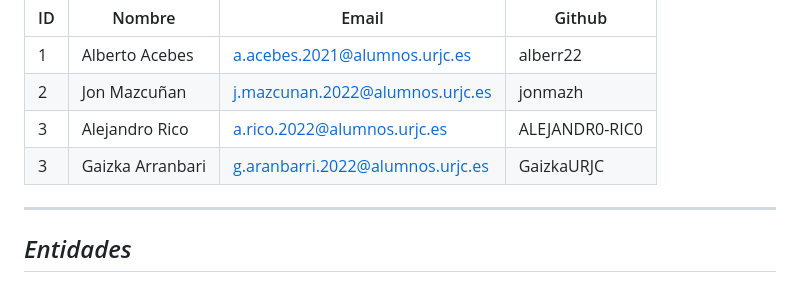
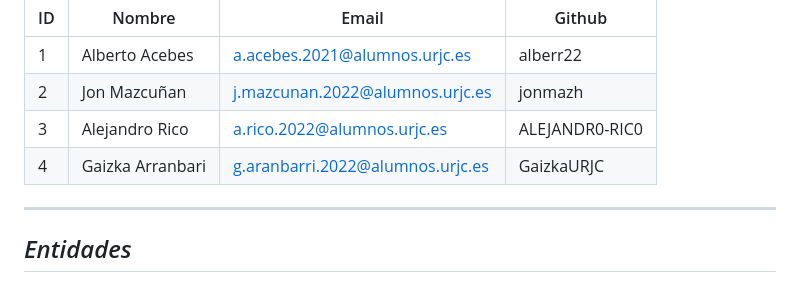
Before and after one commit to GaizkaURJC/webapp16Despliegue, a Markdown page: README.md, the part around the change. Drawn GitHub-style.

```diff
--- a/README.md
+++ b/README.md
@@ -16,7 +16,7 @@ Gestión de venta de entradas de clubbing, conciertos y eventos
 | 1   | Alberto Acebes  | a.acebes.2021@alumnos.urjc.es   | alberr22       |
 | 2   | Jon Mazcuñan    | j.mazcunan.2022@alumnos.urjc.es | jonmazh        |
 | 3   | Alejandro Rico  | a.rico.2022@alumnos.urjc.es     | ALEJANDR0-RIC0 |
-| 3   | Gaizka Arranbari| g.aranbarri.2022@alumnos.urjc.es| GaizkaURJC     |
+| 4   | Gaizka Arranbari| g.aranbarri.2022@alumnos.urjc.es| GaizkaURJC     |
 
 ---
 ## *Entidades*
```
